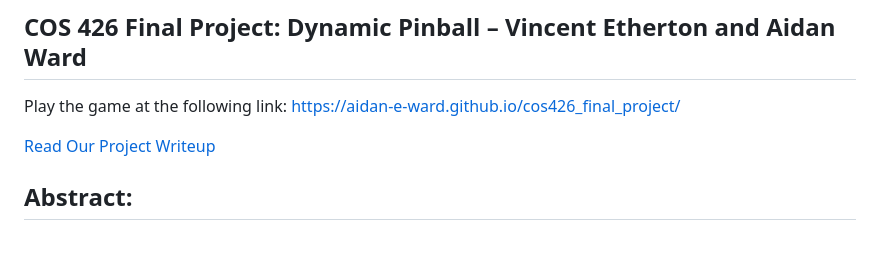
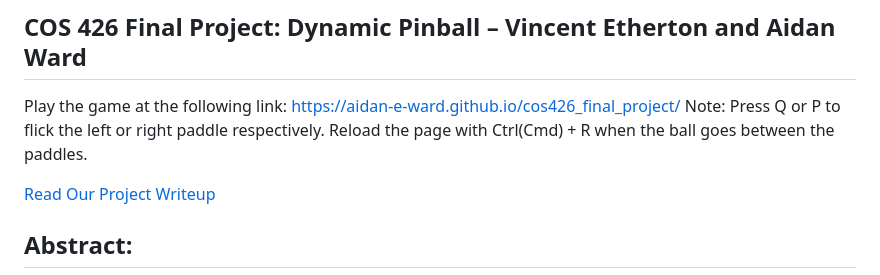
Before and after one commit to Aidan-E-Ward/cos426_final_project, a Markdown page: README.md, the part around the change. Rendered like a GitHub page; blank space fills up the shorter version.

```diff
--- a/README.md
+++ b/README.md
@@ -1,6 +1,7 @@
 ## COS 426 Final Project: Dynamic Pinball – Vincent Etherton and Aidan Ward
 
 Play the game at the following link: [https://aidan-e-ward.github.io/cos426_final_project/](https://aidan-e-ward.github.io/cos426_final_project/)
+Note: Press Q or P to flick the left or right paddle respectively. Reload the page with Ctrl(Cmd) + R when the ball goes between the paddles.
 
 [Read Our Project Writeup](./writeup.pdf)
 
```
